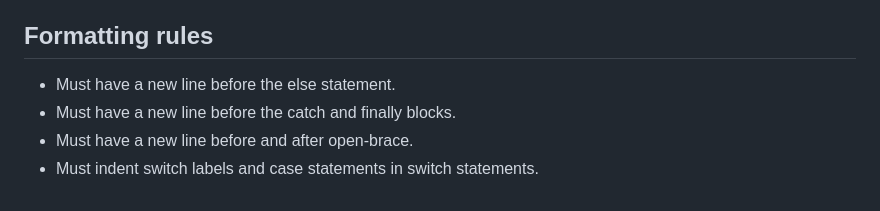
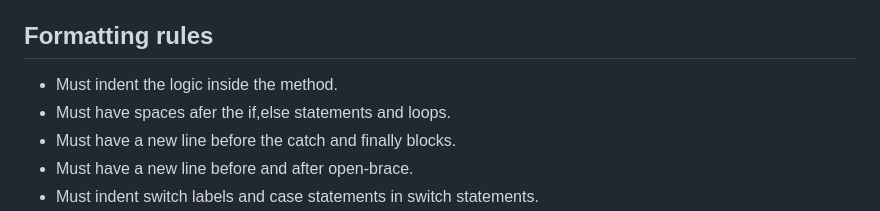
Before and after one commit to kyleFortuin2709/SuperDuperTeam2, a Markdown page: README.md, the part around the change. GitHub-like rendering.

```diff
--- a/README.md
+++ b/README.md
@@ -30,7 +30,8 @@ Ensure you read through and understand the documentation before starting any dev
  - The names of files and folders must be written using Pascal Casing.
 
 ## Formatting rules
- - Must have a new line before the else statement.
+ - Must indent the logic inside the method.
+ - Must have spaces afer the if,else statements and loops.
  - Must have a new line before the catch and finally blocks.
  - Must have a new line before and after open-brace.
  - Must indent switch labels and case statements in switch statements.
```
